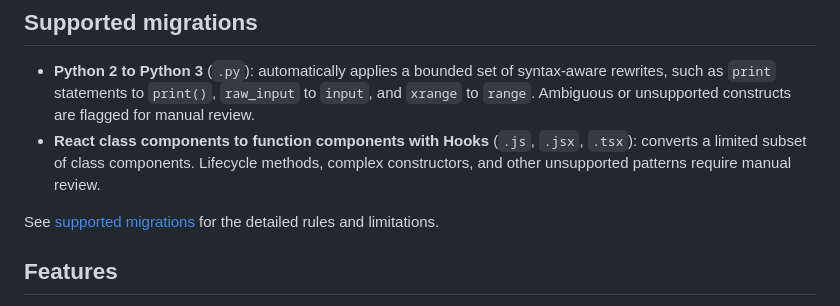
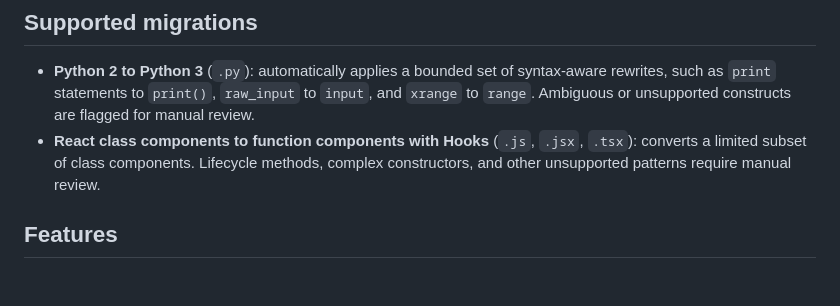
Before and after one commit to Nikhil0074-dev/Legacy-Codebase-Migration-Assistant, a Markdown page: README.md, the part around one of its changes. Drawn GitHub-style; blank space fills up the shorter version.

```diff
--- a/README.md
+++ b/README.md
@@ -9,8 +12,6 @@ A local web application for reviewing deterministic, syntax-aware migrations of
 
 - **Python 2 to Python 3** (`.py`): automatically applies a bounded set of syntax-aware rewrites, such as `print` statements to `print()`, `raw_input` to `input`, and `xrange` to `range`. Ambiguous or unsupported constructs are flagged for manual review.
 - **React class components to function components with Hooks** (`.js`, `.jsx`, `.tsx`): converts a limited subset of class components. Lifecycle methods, complex constructors, and other unsupported patterns require manual review.
-
-See [supported migrations](docs/supported-migrations.md) for the detailed rules and limitations.
 
 ## Features
 
```
Also changed, not shown: other parts of README.md (+4 -1 lines).
